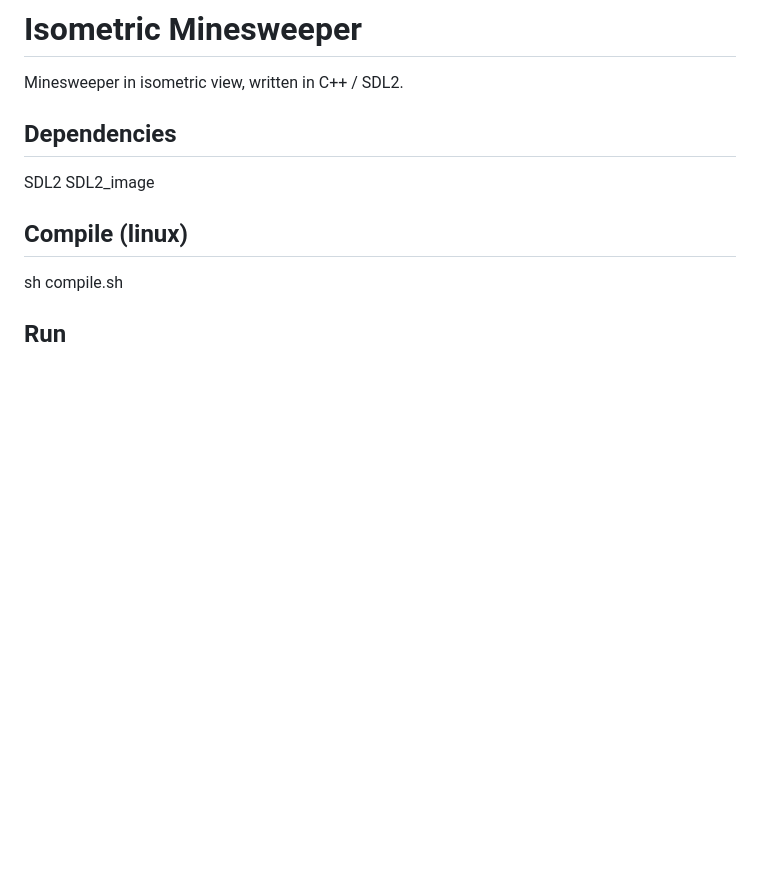
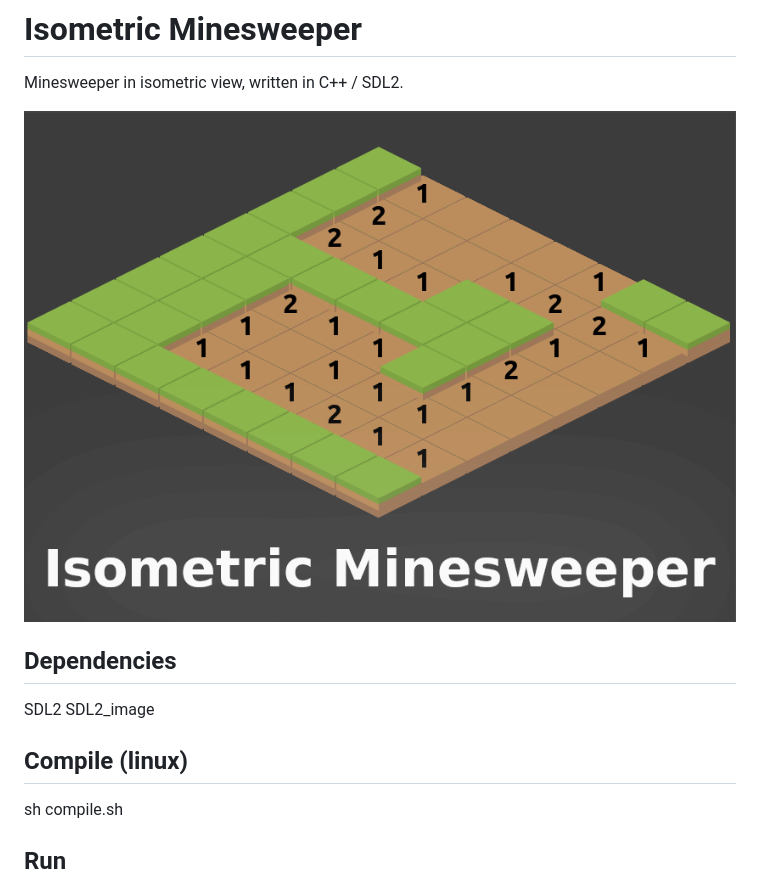
Before and after one commit to jakubthedeveloper/IsometricMinesweeper, a Markdown page: README.md, the part around the change. Rendered like a GitHub page; pictures changed too: screenshots/cover.png (added); blank space fills up the shorter version.

Commit message:
cover image

```diff
--- a/README.md
+++ b/README.md
@@ -1,5 +1,7 @@
 # Isometric Minesweeper
 Minesweeper in isometric view, written in C++ / SDL2.
+
+![Isometric Minesweeper - screenshot](screenshots/cover.png)
 
 ## Dependencies
 SDL2
```
